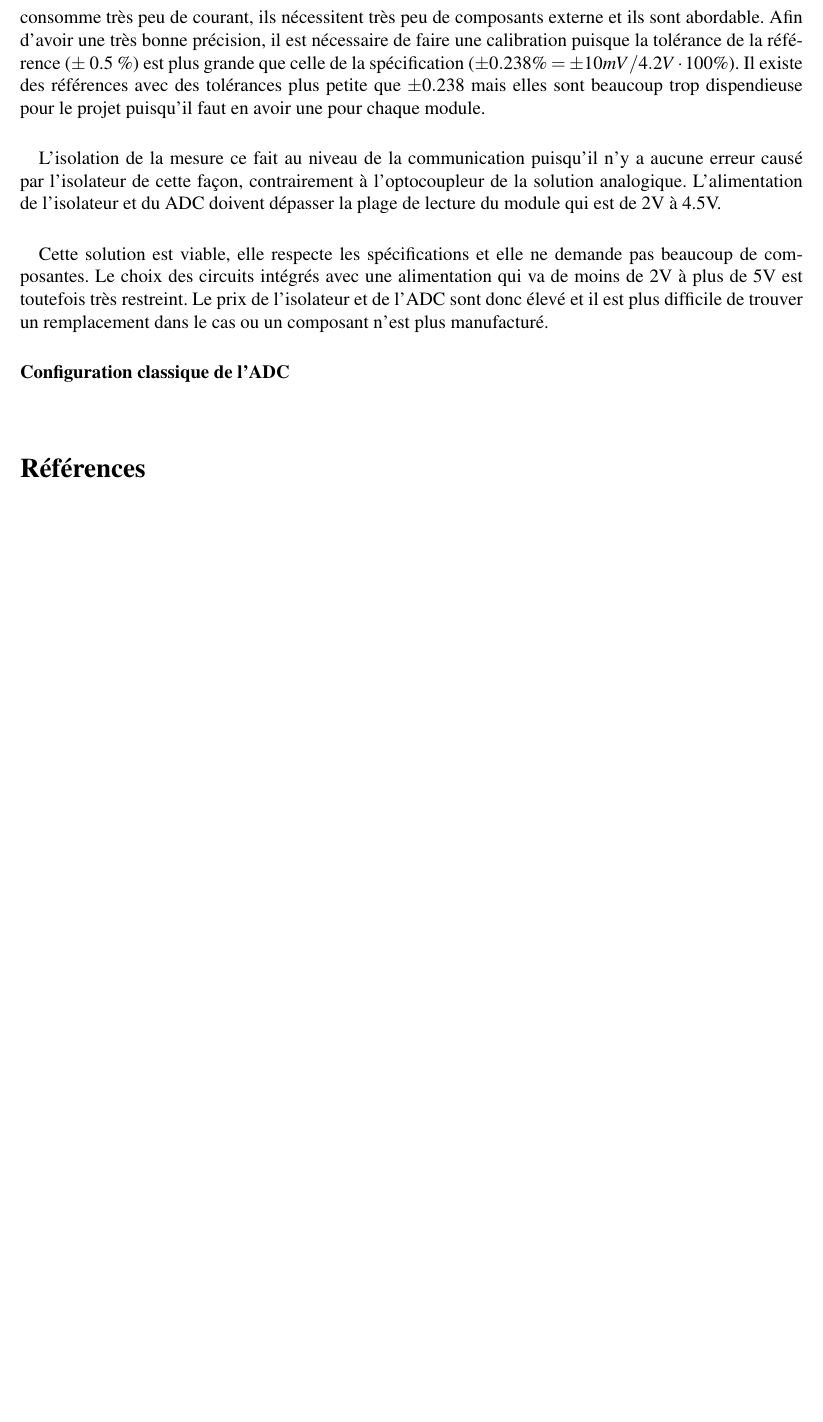
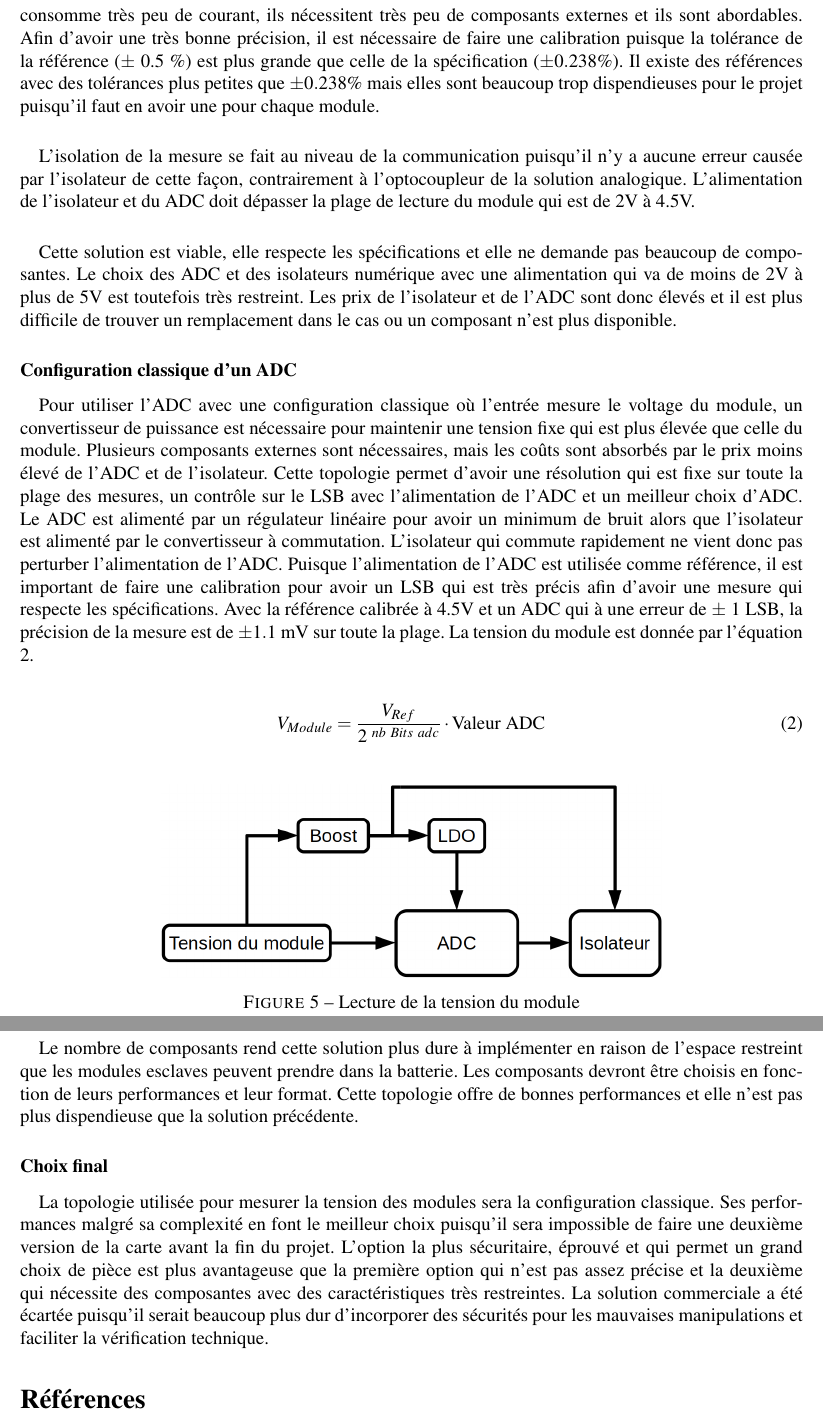
Before and after one commit to chrisdsa/BMS, a LaTeX document (DOC/Conception/Main.tex, which reads DOC/Conception/Fonctionnalites/Lecture_Tension_Module.tex): part of page 5 of 5 before the commit and two parts of pages 5 and 6 of 6 after it, the two joined at a grey line, cut so that both start at the same text, the shorter picture padded with empty space. Compiled offline with pdfLaTeX.

Commit message:
Lecture tension module complete

```diff
--- a/DOC/Conception/Fonctionnalites/Lecture_Tension_Module.tex
+++ b/DOC/Conception/Fonctionnalites/Lecture_Tension_Module.tex
@@ -99,13 +99,33 @@
 	\end{figure}
 
 	\paragraph*{}
-	L'écart maximal entre 2 bits est de 2.15 mA. Avec un ADC performant qui a une erreur de $\pm 1$ LSB, la lecture de tension à une erreur maximal de $\pm $ 2.15 mA lorsque le module est à 4.2V. Cette méthode correspond à la spécification qui demande d'être à $\pm $ 10 mA. L'ADC consomme et la tension de référence consomme très peu de courant, ils nécessitent très peu de composants externe et ils sont abordable. Afin d'avoir une très bonne précision, il est nécessaire de faire une calibration puisque la tolérance de la référence ($\pm$ 0.5 \%) est plus grande que celle de la spécification ($\pm 0.238 \% = \pm 10mV / 4.2V \cdot 100 \%$). Il existe des références avec des tolérances plus petite que $\pm 0.238$ mais elles sont beaucoup trop dispendieuse pour le projet puisqu'il faut en avoir une pour chaque module.
+	L'écart maximal entre 2 bits est de 2.15 mA. Avec un ADC performant qui a une erreur de $\pm 1$ LSB, la lecture de tension à une erreur maximale de $\pm $ 2.15 mA lorsque le module est à 4.2V. Cette méthode correspond à la spécification qui demande d'être à $\pm $ 10 mA. L'ADC consomme et la tension de référence consomme très peu de courant, ils nécessitent très peu de composants externes et ils sont abordables. Afin d'avoir une très bonne précision, il est nécessaire de faire une calibration puisque la tolérance de la référence ($\pm$ 0.5 \%) est plus grande que celle de la spécification ($\pm 0.238 \%$). Il existe des références avec des tolérances plus petites que $\pm 0.238 \%$ mais elles sont beaucoup trop dispendieuses pour le projet puisqu'il faut en avoir une pour chaque module.
 
 	\paragraph*{}
-	L'isolation de la mesure ce fait au niveau de la communication puisqu'il n'y a aucune erreur causé par l'isolateur de cette façon, contrairement à l'optocoupleur de la solution analogique. L'alimentation de l'isolateur et du ADC doivent dépasser la plage de lecture du module qui est de 2V à 4.5V.
+	L'isolation de la mesure se fait au niveau de la communication puisqu'il n'y a aucune erreur causée par l'isolateur de cette façon, contrairement à l'optocoupleur de la solution analogique. L'alimentation de l'isolateur et du ADC doit dépasser la plage de lecture du module qui est de 2V à 4.5V.
 
 	\paragraph*{}
-	Cette solution est viable, elle respecte les spécifications et elle ne demande pas beaucoup de composantes. Le choix des circuits intégrés avec une alimentation qui va de moins de 2V à plus de 5V est toutefois très restreint. Le prix de l'isolateur et de l'ADC sont donc élevé et il est plus difficile de trouver un remplacement dans le cas ou un composant n'est plus manufacturé.
+	Cette solution est viable, elle respecte les spécifications et elle ne demande pas beaucoup de composantes. Le choix des ADC et des isolateurs numérique avec une alimentation qui va de moins de 2V à plus de 5V est toutefois très restreint. Les prix de l'isolateur et de l'ADC sont donc élevés et il est plus difficile de trouver un remplacement dans le cas ou un composant n'est plus disponible.
 
-	\subsubsection*{Configuration classique de l'ADC}
+	\subsubsection*{Configuration classique d'un ADC}
 	\paragraph*{}
+	Pour utiliser l'ADC avec une configuration classique où l'entrée mesure le voltage du module, un convertisseur de puissance est nécessaire pour maintenir une tension fixe qui est plus élevée que celle du module. Plusieurs composants externes sont nécessaires, mais les coûts sont absorbés par le prix moins élevé de l'ADC et de l'isolateur. Cette topologie permet d'avoir une résolution qui est fixe sur toute la plage des mesures, un contrôle sur le LSB avec l'alimentation de l'ADC et un meilleur choix d'ADC. Le ADC est alimenté par un régulateur linéaire pour avoir un minimum de bruit alors que l'isolateur est alimenté par le convertisseur à commutation. L'isolateur qui commute rapidement ne vient donc pas perturber l'alimentation de l'ADC. Puisque l'alimentation de l'ADC  est utilisée comme référence, il est important de faire une calibration pour avoir un LSB qui est très précis afin d'avoir une mesure qui respecte les spécifications. Avec la référence calibrée à 4.5V et un ADC qui à une erreur de $\pm$ 1 LSB, la précision de la mesure est de $\pm 1.1$ mV sur toute la plage. La tension du module est donnée par l'équation \ref{eq:Vmodule}.
+
+	\begin{align}
+		V_{Module} = \dfrac{V_{Ref}}{2^{~nb~Bits~adc}} \cdot \text{Valeur ADC}
+		\label{eq:Vmodule}
+	\end{align}
+
+	\begin{figure}[H]
+		\centering
+		\includegraphics[scale=0.3]{Images/Tension_module.png}
+		\caption{Lecture de la tension du module}
+		\label{fig:adc_vmod}
+	\end{figure}
+
+	\paragraph*{}
+	Le nombre de composants rend cette solution plus dure à implémenter en raison de l'espace restreint que les modules esclaves peuvent prendre dans la batterie. Les composants devront être choisis en fonction de leurs performances et leur format. Cette topologie offre de bonnes performances et elle n'est pas plus dispendieuse que la solution précédente.
+
+	\subsubsection*{Choix final}
+	\paragraph*{}
+	La topologie utilisée pour mesurer la tension des modules sera la configuration classique. Ses performances malgré sa complexité en font le meilleur choix puisqu'il sera impossible de faire une deuxième version de la carte avant la fin du projet. L'option la plus sécuritaire, éprouvé et qui permet un grand choix de pièce est plus avantageuse que la première option qui n'est pas assez précise et la deuxième qui nécessite des composantes avec des caractéristiques très restreintes. La solution commerciale a été écartée puisqu'il serait beaucoup plus dur d'incorporer des sécurités pour les mauvaises manipulations et faciliter la vérification technique.
```
Also changed, not shown: DOC/Conception/Main.tex (+1 -1 lines), DOC/Conception/Images/Tension_module.png, DOC/Conception/Fonctionnalites/Lecture_Tension_Module.tex (18 more changed lines), 1 other file.
